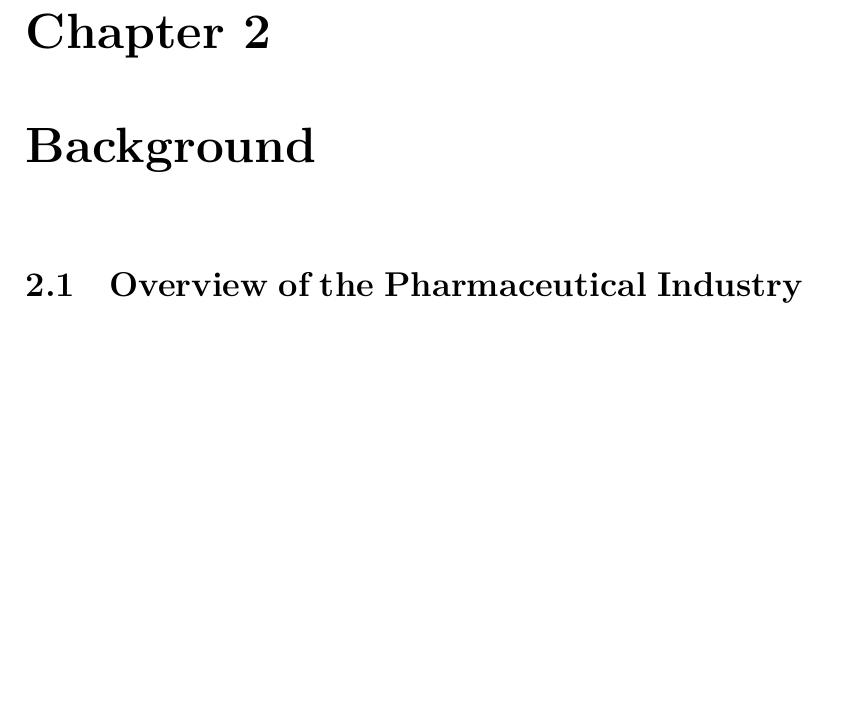
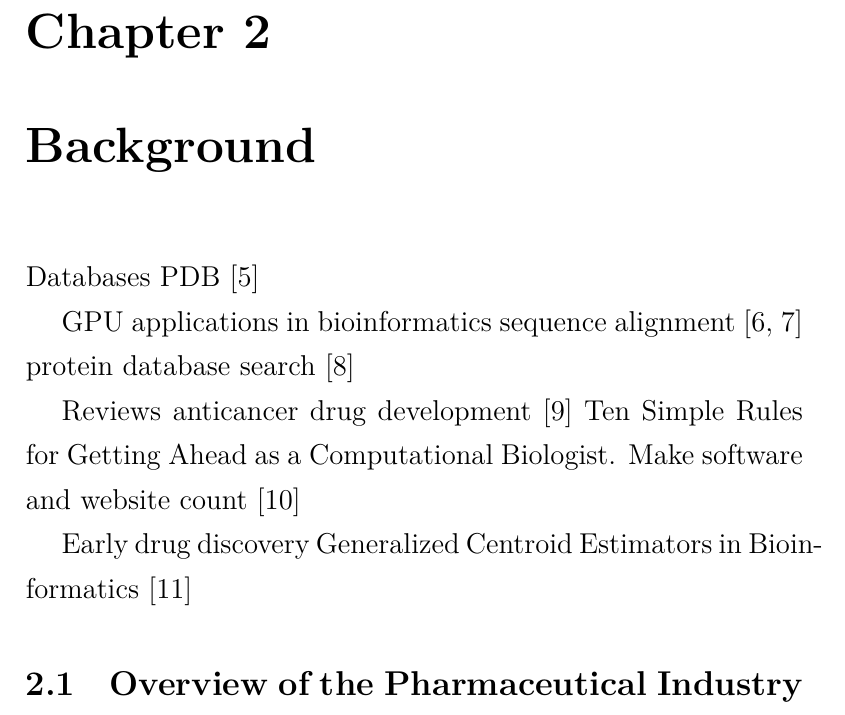
Before and after one commit to HongjianLi/tex, a LaTeX thesis (PhD/thesis.tex, which reads PhD/background.tex): part of page 16 of 55 before the commit and part of page 16 of 56 after it, cut so that both start at the same text, the shorter picture padded with empty space. Compiled offline with XeLaTeX; a missing font is replaced by an installed copy or a similar font.

Commit message:
Added a few references.

```diff
--- a/PhD/background.tex
+++ b/PhD/background.tex
@@ -1,4 +1,18 @@
 \chapter{Background}
+
+Databases
+  PDB \citep{105}
+
+GPU applications in bioinformatics
+  sequence alignment \citep{123,1064}
+  protein database search \citep{189}
+
+Reviews
+  anticancer drug development \citep{254}
+  Ten Simple Rules for Getting Ahead as a Computational Biologist. Make software and website count \citep{260}
+
+Early drug discovery
+  Generalized Centroid Estimators in Bioinformatics \citep{272}
 
 \section{Overview of the Pharmaceutical Industry}
 
```
